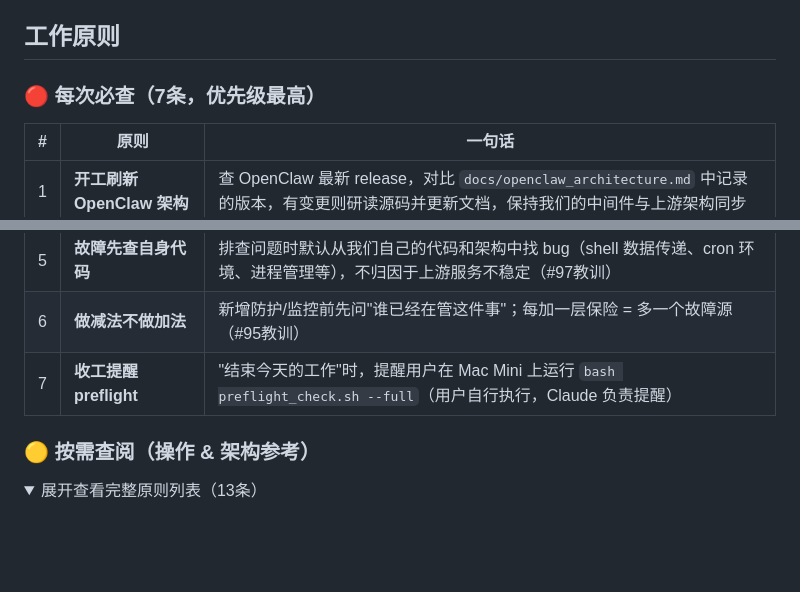
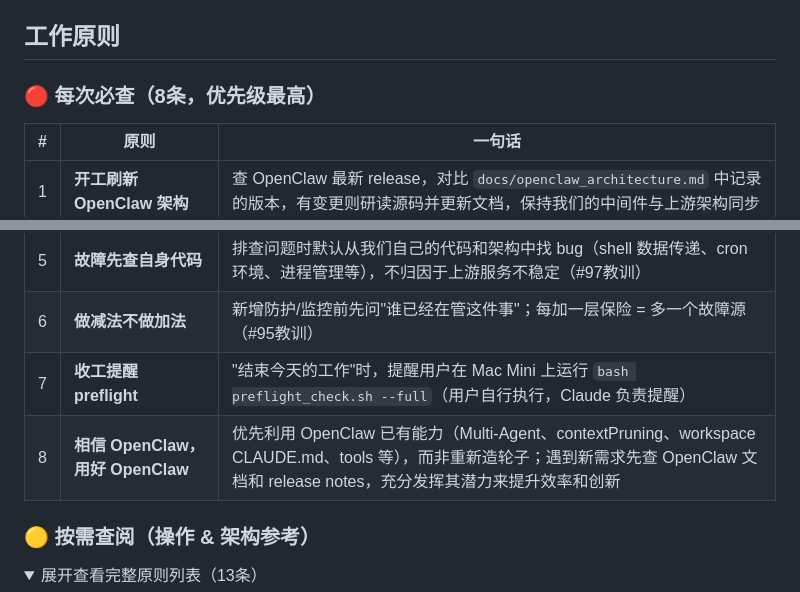
Before and after one commit to bisdom-cell/openclaw-model-bridge, a Markdown page: CLAUDE.md, 2 parts joined by grey strips. GitHub-like rendering; folded sections open; blank space fills up the shorter version.

Commit message:
docs: 工作原则新增第8条 — 相信OpenClaw，充分发挥其潜力
优先利用OpenClaw已有能力，而非重新造轮子

https://claude.ai/code/session_01N48xHK5tBjPJPRyBkvyAjp

```diff
--- a/CLAUDE.md
+++ b/CLAUDE.md
@@ -283,7 +283,7 @@ grep -r "BSA[A-Za-z0-9]\{15,\}" . --include="*.py" --include="*.sh" --include="*
 
 ## 工作原则
 
-### 🔴 每次必查（7条，优先级最高）
+### 🔴 每次必查（8条，优先级最高）
 
 | # | 原则 | 一句话 |
 |---|------|--------|
@@ -294,6 +294,7 @@ grep -r "BSA[A-Za-z0-9]\{15,\}" . --include="*.py" --include="*.sh" --include="*
 | 5 | **故障先查自身代码** | 排查问题时默认从我们自己的代码和架构中找 bug（shell 数据传递、cron 环境、进程管理等），不归因于上游服务不稳定（#97教训） |
 | 6 | **做减法不做加法** | 新增防护/监控前先问"谁已经在管这件事"；每加一层保险 = 多一个故障源（#95教训） |
 | 7 | **收工提醒 preflight** | "结束今天的工作"时，提醒用户在 Mac Mini 上运行 `bash preflight_check.sh --full`（用户自行执行，Claude 负责提醒） |
+| 8 | **相信 OpenClaw，用好 OpenClaw** | 优先利用 OpenClaw 已有能力（Multi-Agent、contextPruning、workspace CLAUDE.md、tools 等），而非重新造轮子；遇到新需求先查 OpenClaw 文档和 release notes，充分发挥其潜力来提升效率和创新 |
 
 ### 🟡 按需查阅（操作 & 架构参考）
 
```
